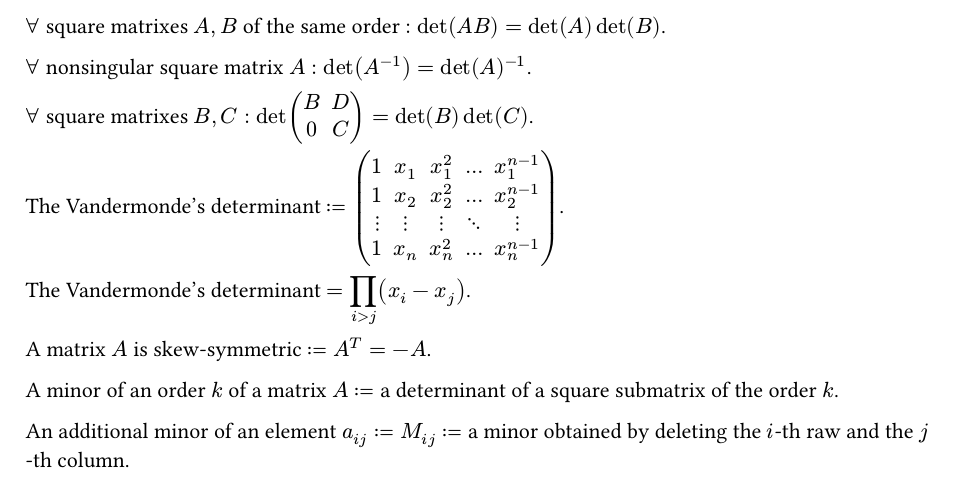
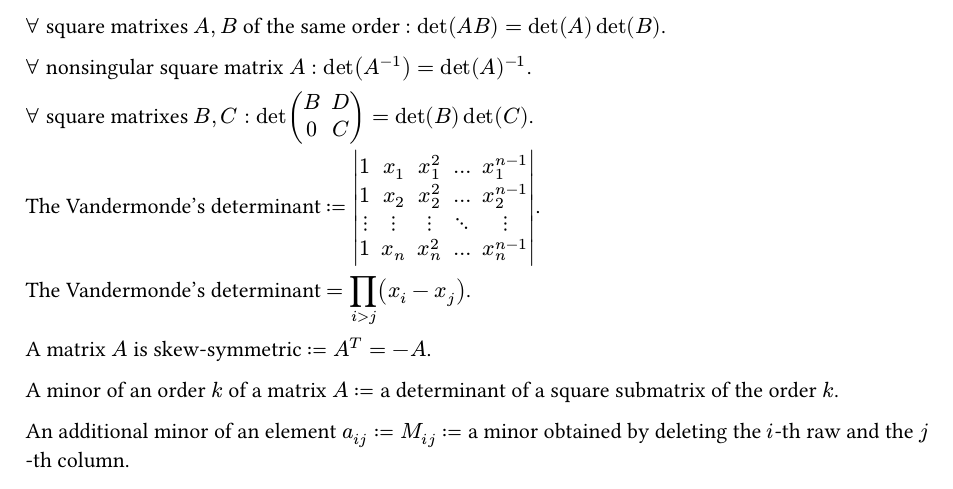
Before and after one commit to WinstonMDP/math, a Typst document (determinants.typ): part of the page, cut so that both start at the same text. Compiled offline with Typst 0.15.

Commit message:
Fix a typo

```diff
--- a/determinants.typ
+++ b/determinants.typ
@@ -30,7 +30,7 @@ $forall$ nonsingular square matrix $A: det(A^(-1)) = det(A)^(-1)$.
 $forall$ square matrixes $B, C: det mat(B, D; 0, C) = det(B) det(C)$.
 
 The Vandermonde's determinant $:=
-mat(
+mat(delim: "|",
        1,    x_1,  x_1^2,       ..., x_1^(n - 1);
        1,    x_2,  x_2^2,       ..., x_2^(n - 1);
   dots.v, dots.v, dots.v, dots.down,      dots.v;
```
